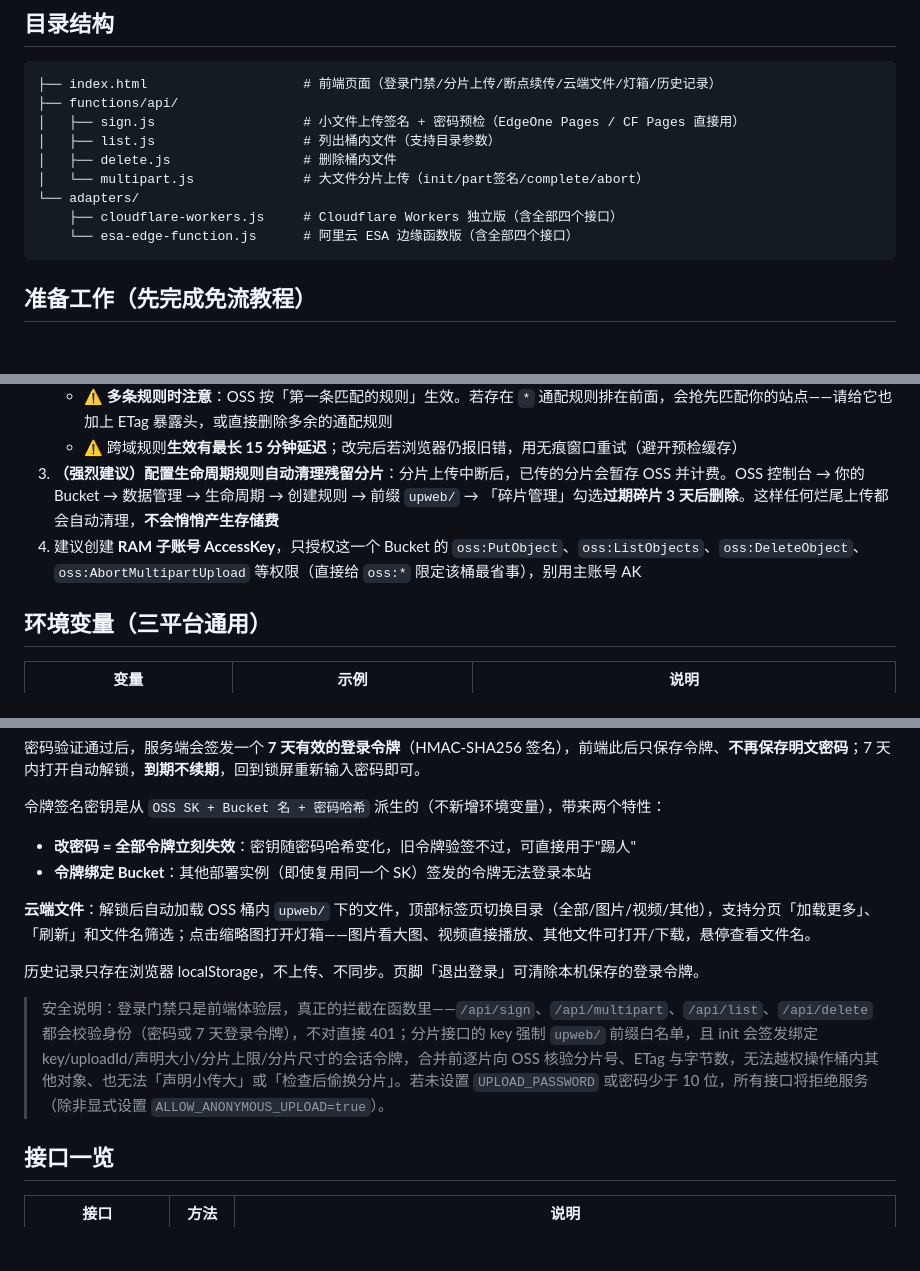
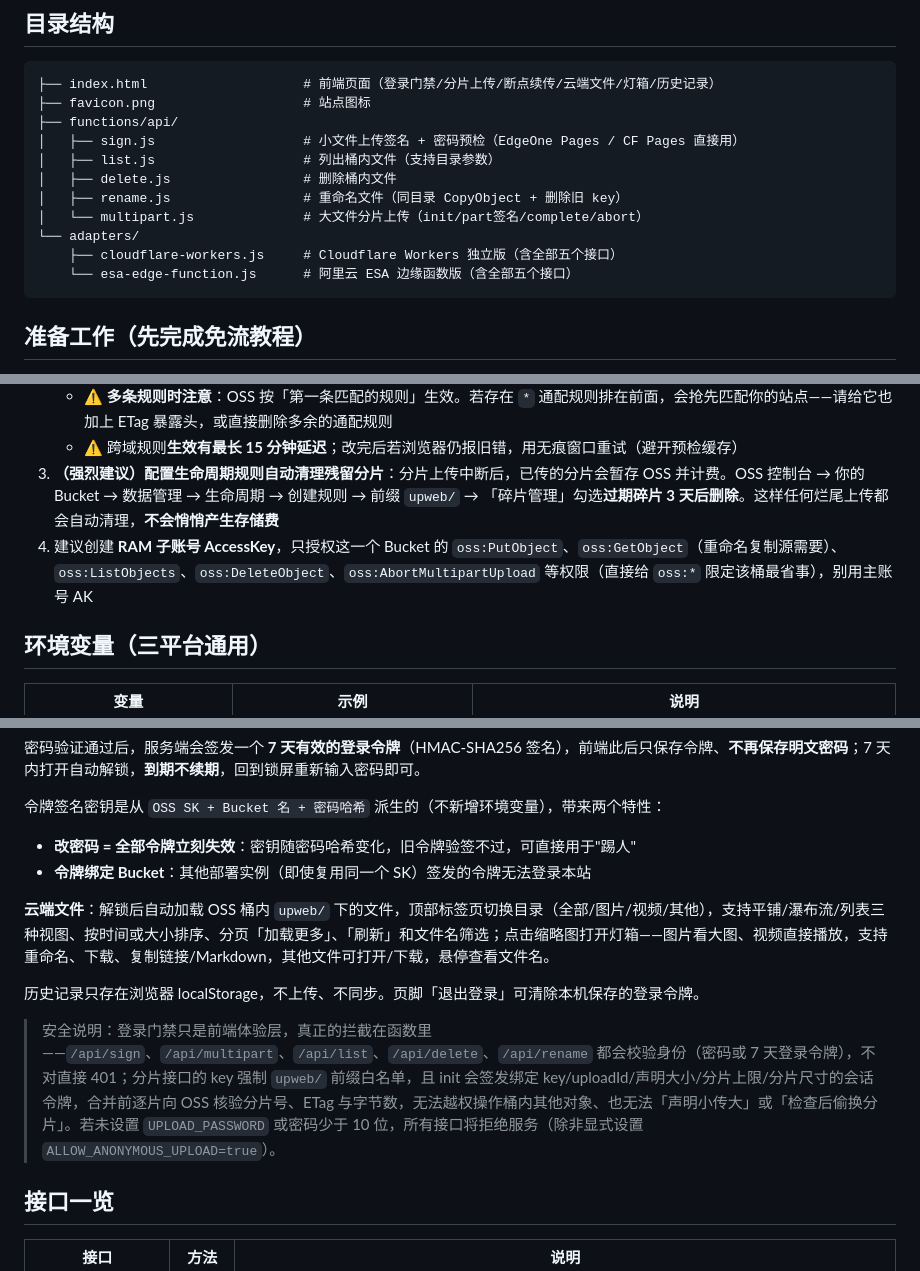
Before and after one commit to yascitom/66img, a Markdown page: README.md, 3 parts joined by grey strips. GitHub-like rendering; blank space fills up the shorter version.

Commit message:
docs: add /api/rename endpoint, three view modes, favicon.png, oss:GetObject note

````diff
--- a/README.md
+++ b/README.md
@@ -37,14 +37,16 @@
 
 ```
 ├── index.html                    # 前端页面（登录门禁/分片上传/断点续传/云端文件/灯箱/历史记录）
+├── favicon.png                   # 站点图标
 ├── functions/api/
 │   ├── sign.js                   # 小文件上传签名 + 密码预检（EdgeOne Pages / CF Pages 直接用）
 │   ├── list.js                   # 列出桶内文件（支持目录参数）
 │   ├── delete.js                 # 删除桶内文件
+│   ├── rename.js                 # 重命名文件（同目录 CopyObject + 删除旧 key）
 │   └── multipart.js              # 大文件分片上传（init/part签名/complete/abort）
 └── adapters/
-    ├── cloudflare-workers.js     # Cloudflare Workers 独立版（含全部四个接口）
-    └── esa-edge-function.js      # 阿里云 ESA 边缘函数版（含全部四个接口）
+    ├── cloudflare-workers.js     # Cloudflare Workers 独立版（含全部五个接口）
+    └── esa-edge-function.js      # 阿里云 ESA 边缘函数版（含全部五个接口）
 ```
 
 ## 准备工作（先完成免流教程）
@@ -59,7 +61,7 @@
    - ⚠️ **多条规则时注意**：OSS 按「第一条匹配的规则」生效。若存在 `*` 通配规则排在前面，会抢先匹配你的站点——请给它也加上 ETag 暴露头，或直接删除多余的通配规则
    - ⚠️ 跨域规则**生效有最长 15 分钟延迟**；改完后若浏览器仍报旧错，用无痕窗口重试（避开预检缓存）
 3. **（强烈建议）配置生命周期规则自动清理残留分片**：分片上传中断后，已传的分片会暂存 OSS 并计费。OSS 控制台 → 你的 Bucket → 数据管理 → 生命周期 → 创建规则 → 前缀 `upweb/` → 「碎片管理」勾选**过期碎片 3 天后删除**。这样任何烂尾上传都会自动清理，**不会悄悄产生存储费**
-4. 建议创建 **RAM 子账号 AccessKey**，只授权这一个 Bucket 的 `oss:PutObject`、`oss:ListObjects`、`oss:DeleteObject`、`oss:AbortMultipartUpload` 等权限（直接给 `oss:*` 限定该桶最省事），别用主账号 AK
+4. 建议创建 **RAM 子账号 AccessKey**，只授权这一个 Bucket 的 `oss:PutObject`、`oss:GetObject`（重命名复制源需要）、`oss:ListObjects`、`oss:DeleteObject`、`oss:AbortMultipartUpload` 等权限（直接给 `oss:*` 限定该桶最省事），别用主账号 AK
 
 ## 环境变量（三平台通用）
 
@@ -111,11 +113,11 @@
 - **改密码 = 全部令牌立刻失效**：密钥随密码哈希变化，旧令牌验签不过，可直接用于"踢人"
 - **令牌绑定 Bucket**：其他部署实例（即使复用同一个 SK）签发的令牌无法登录本站
 
-**云端文件**：解锁后自动加载 OSS 桶内 `upweb/` 下的文件，顶部标签页切换目录（全部/图片/视频/其他），支持分页「加载更多」、「刷新」和文件名筛选；点击缩略图打开灯箱——图片看大图、视频直接播放、其他文件可打开/下载，悬停查看文件名。
+**云端文件**：解锁后自动加载 OSS 桶内 `upweb/` 下的文件，顶部标签页切换目录（全部/图片/视频/其他），支持平铺/瀑布流/列表三种视图、按时间或大小排序、分页「加载更多」、「刷新」和文件名筛选；点击缩略图打开灯箱——图片看大图、视频直接播放，支持重命名、下载、复制链接/Markdown，其他文件可打开/下载，悬停查看文件名。
 
 历史记录只存在浏览器 localStorage，不上传、不同步。页脚「退出登录」可清除本机保存的登录令牌。
 
-> 安全说明：登录门禁只是前端体验层，真正的拦截在函数里——`/api/sign`、`/api/multipart`、`/api/list`、`/api/delete` 都会校验身份（密码或 7 天登录令牌），不对直接 401；分片接口的 key 强制 `upweb/` 前缀白名单，且 init 会签发绑定 key/uploadId/声明大小/分片上限/分片尺寸的会话令牌，合并前逐片向 OSS 核验分片号、ETag 与字节数，无法越权操作桶内其他对象、也无法「声明小传大」或「检查后偷换分片」。若未设置 `UPLOAD_PASSWORD` 或密码少于 10 位，所有接口将拒绝服务（除非显式设置 `ALLOW_ANONYMOUS_UPLOAD=true`）。
+> 安全说明：登录门禁只是前端体验层，真正的拦截在函数里——`/api/sign`、`/api/multipart`、`/api/list`、`/api/delete`、`/api/rename` 都会校验身份（密码或 7 天登录令牌），不对直接 401；分片接口的 key 强制 `upweb/` 前缀白名单，且 init 会签发绑定 key/uploadId/声明大小/分片上限/分片尺寸的会话令牌，合并前逐片向 OSS 核验分片号、ETag 与字节数，无法越权操作桶内其他对象、也无法「声明小传大」或「检查后偷换分片」。若未设置 `UPLOAD_PASSWORD` 或密码少于 10 位，所有接口将拒绝服务（除非显式设置 `ALLOW_ANONYMOUS_UPLOAD=true`）。
 
 ## 接口一览
 
````
Also changed, not shown: other parts of README.md (+2 -1 lines).
